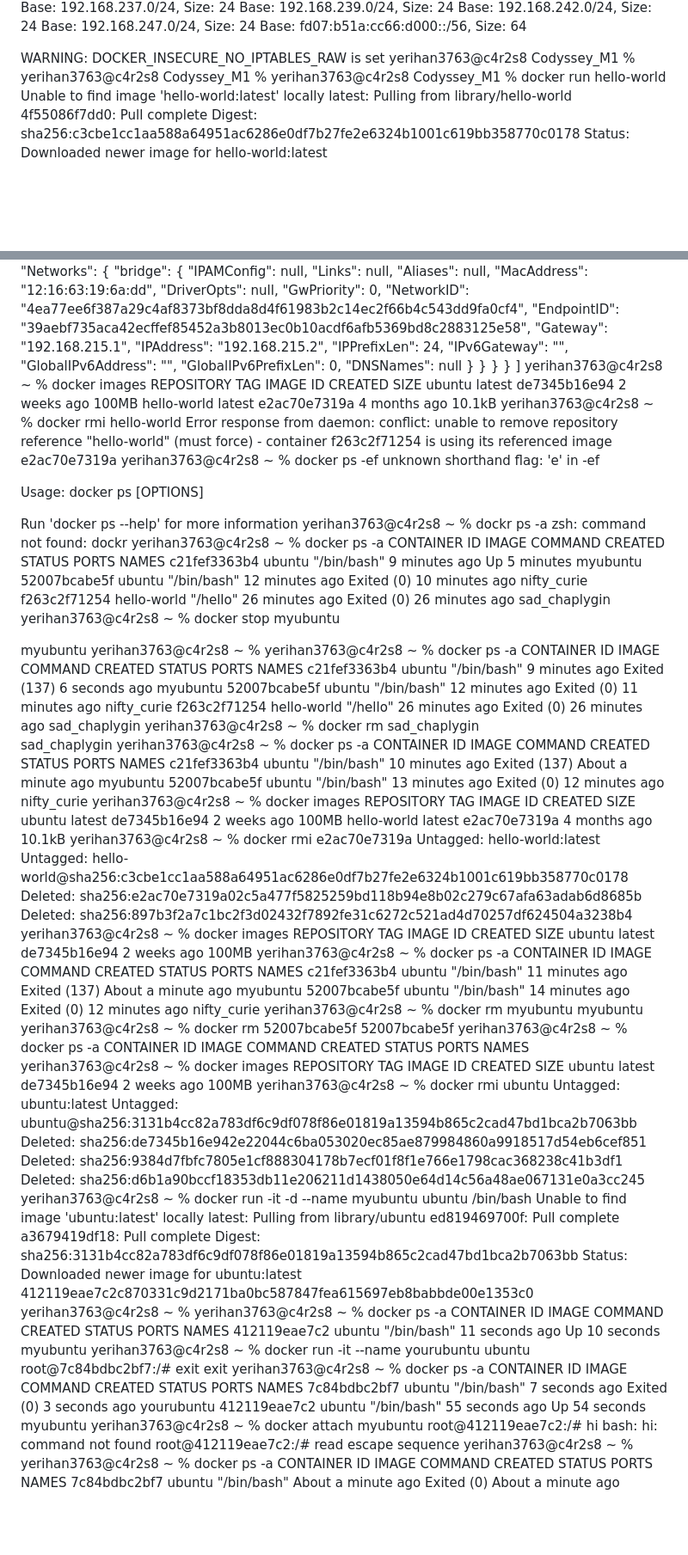
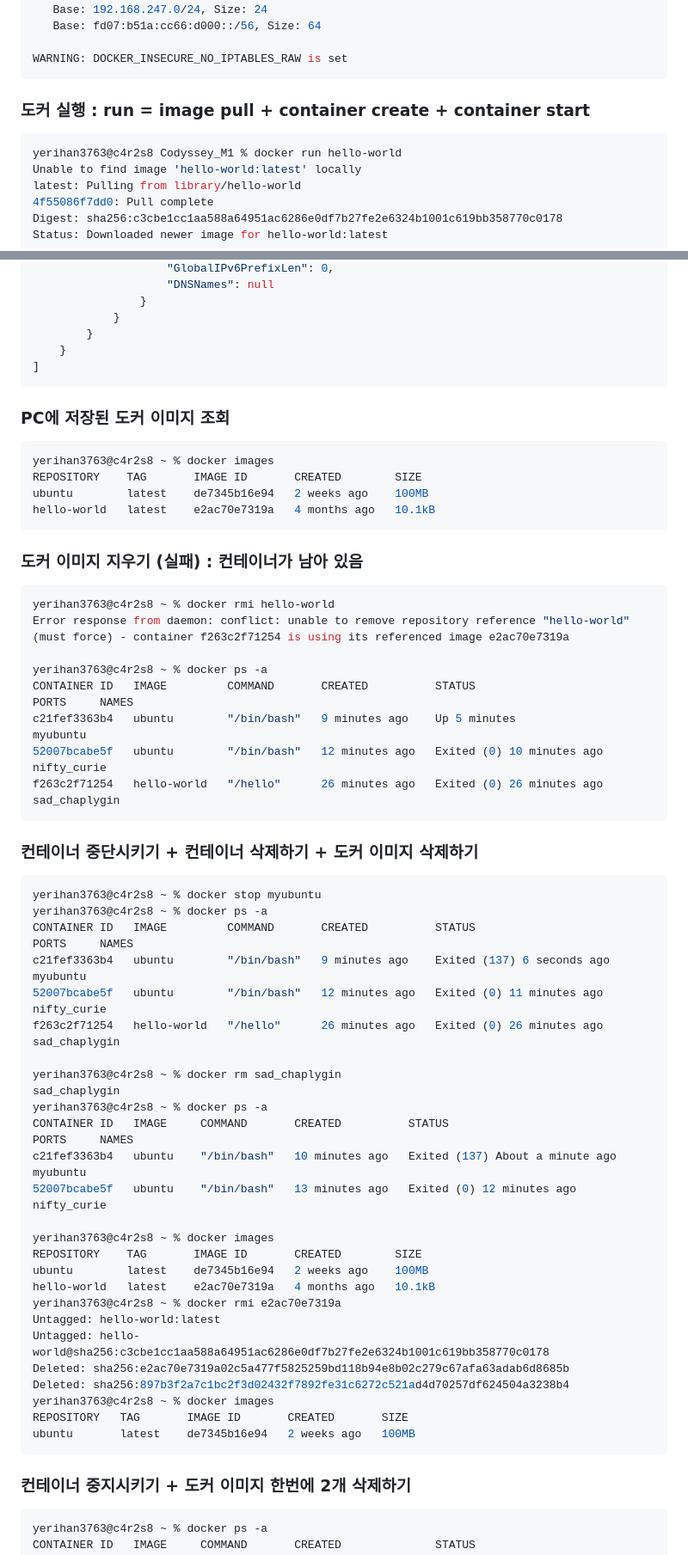
Before and after one commit to yerihanview/Codyssey_M1, a Markdown page: Log_4-2.Docker.md, 2 parts joined by grey strips. Shown at 86% size. GitHub-like rendering; blank space fills up the shorter version.

````diff
--- a/Log_4-2.Docker.md
+++ b/Log_4-2.Docker.md
@@ -112,8 +134,10 @@ Server:
    Base: fd07:b51a:cc66:d000::/56, Size: 64
 
 WARNING: DOCKER_INSECURE_NO_IPTABLES_RAW is set
-yerihan3763@c4r2s8 Codyssey_M1 %
-yerihan3763@c4r2s8 Codyssey_M1 %
+```
+
+### 도커 실행 : run =  image pull + container create + container start
+```css
 yerihan3763@c4r2s8 Codyssey_M1 % docker run hello-world
 Unable to find image 'hello-world:latest' locally
 latest: Pulling from library/hello-world
@@ -790,40 +794,44 @@ yerihan3763@c4r2s8 ~ % docker inspect myubuntu
         }
     }
 ]
+```
+
+### PC에 저장된 도커 이미지 조회
+```css
 yerihan3763@c4r2s8 ~ % docker images
 REPOSITORY    TAG       IMAGE ID       CREATED        SIZE
 ubuntu        latest    de7345b16e94   2 weeks ago    100MB
 hello-world   latest    e2ac70e7319a   4 months ago   10.1kB
+```
+
+### 도커 이미지 지우기 (실패) : 컨테이너가 남아 있음
+```css
 yerihan3763@c4r2s8 ~ % docker rmi hello-world
 Error response from daemon: conflict: unable to remove repository reference "hello-world" (must force) - container f263c2f71254 is using its referenced image e2ac70e7319a
-yerihan3763@c4r2s8 ~ % docker ps -ef
-unknown shorthand flag: 'e' in -ef
 
-Usage:  docker ps [OPTIONS]
-
-Run 'docker ps --help' for more information
-yerihan3763@c4r2s8 ~ % dockr ps -a
-zsh: command not found: dockr
 yerihan3763@c4r2s8 ~ % docker ps -a
 CONTAINER ID   IMAGE         COMMAND       CREATED          STATUS                      PORTS     NAMES
 c21fef3363b4   ubuntu        "/bin/bash"   9 minutes ago    Up 5 minutes                          myubuntu
 52007bcabe5f   ubuntu        "/bin/bash"   12 minutes ago   Exited (0) 10 minutes ago             nifty_curie
 f263c2f71254   hello-world   "/hello"      26 minutes ago   Exited (0) 26 minutes ago             sad_chaplygin
+```
+
+### 컨테이너 중단시키기 + 컨테이너 삭제하기 + 도커 이미지 삭제하기
+```css
 yerihan3763@c4r2s8 ~ % docker stop myubuntu
-
-myubuntu
-yerihan3763@c4r2s8 ~ %
 yerihan3763@c4r2s8 ~ % docker ps -a
 CONTAINER ID   IMAGE         COMMAND       CREATED          STATUS                       PORTS     NAMES
 c21fef3363b4   ubuntu        "/bin/bash"   9 minutes ago    Exited (137) 6 seconds ago             myubuntu
 52007bcabe5f   ubuntu        "/bin/bash"   12 minutes ago   Exited (0) 11 minutes ago              nifty_curie
 f263c2f71254   hello-world   "/hello"      26 minutes ago   Exited (0) 26 minutes ago              sad_chaplygin
+
 yerihan3763@c4r2s8 ~ % docker rm sad_chaplygin
 sad_chaplygin
 yerihan3763@c4r2s8 ~ % docker ps -a
 CONTAINER ID   IMAGE     COMMAND       CREATED          STATUS                            PORTS     NAMES
 c21fef3363b4   ubuntu    "/bin/bash"   10 minutes ago   Exited (137) About a minute ago             myubuntu
 52007bcabe5f   ubuntu    "/bin/bash"   13 minutes ago   Exited (0) 12 minutes ago                   nifty_curie
+
 yerihan3763@c4r2s8 ~ % docker images
 REPOSITORY    TAG       IMAGE ID       CREATED        SIZE
 ubuntu        latest    de7345b16e94   2 weeks ago    100MB
@@ -836,49 +844,10 @@ Deleted: sha256:897b3f2a7c1bc2f3d02432f7892fe31c6272c521ad4d70257df624504a3238b4
 yerihan3763@c4r2s8 ~ % docker images
 REPOSITORY   TAG       IMAGE ID       CREATED       SIZE
 ubuntu       latest    de7345b16e94   2 weeks ago   100MB
-yerihan3763@c4r2s8 ~ % docker ps -a
-CONTAINER ID   IMAGE     COMMAND       CREATED          STATUS                            PORTS     NAMES
-c21fef3363b4   ubuntu    "/bin/bash"   11 minutes ago   Exited (137) About a minute ago             myubuntu
-52007bcabe5f   ubuntu    "/bin/bash"   14 minutes ago   Exited (0) 12 minutes ago                   nifty_curie
-yerihan3763@c4r2s8 ~ % docker rm myubuntu
-myubuntu
-yerihan3763@c4r2s8 ~ % docker rm 52007bcabe5f
-52007bcabe5f
-yerihan3763@c4r2s8 ~ % docker ps -a
-CONTAINER ID   IMAGE     COMMAND   CREATED   STATUS    PORTS     NAMES
-yerihan3763@c4r2s8 ~ % docker images
-REPOSITORY   TAG       IMAGE ID       CREATED       SIZE
-ubuntu       latest    de7345b16e94   2 weeks ago   100MB
-yerihan3763@c4r2s8 ~ % docker rmi ubuntu
-Untagged: ubuntu:latest
-Untagged: ubuntu@sha256:3131b4cc82a783df6c9df078f86e01819a13594b865c2cad47bd1bca2b7063bb
-Deleted: sha256:de7345b16e942e22044c6ba053020ec85ae879984860a9918517d54eb6cef851
-Deleted: sha256:9384d7fbfc7805e1cf888304178b7ecf01f8f1e766e1798cac368238c41b3df1
-Deleted: sha256:d6b1a90bccf18353db11e206211d1438050e64d14c56a48ae067131e0a3cc245
-yerihan3763@c4r2s8 ~ % docker run -it -d --name myubuntu ubuntu /bin/bash
-Unable to find image 'ubuntu:latest' locally
-latest: Pulling from library/ubuntu
-ed819469700f: Pull complete
-a3679419df18: Pull complete
-Digest: sha256:3131b4cc82a783df6c9df078f86e01819a13594b865c2cad47bd1bca2b7063bb
-Status: Downloaded newer image for ubuntu:latest
-412119eae7c2c870331c9d2171ba0bc587847fea615697eb8babbde00e1353c0
-yerihan3763@c4r2s8 ~ %
-yerihan3763@c4r2s8 ~ % docker ps -a
-CONTAINER ID   IMAGE     COMMAND       CREATED          STATUS          PORTS     NAMES
-412119eae7c2   ubuntu    "/bin/bash"   11 seconds ago   Up 10 seconds             myubuntu
-yerihan3763@c4r2s8 ~ % docker run -it --name yourubuntu ubuntu
-root@7c84bdbc2bf7:/# exit
-exit
-yerihan3763@c4r2s8 ~ % docker ps -a
-CONTAINER ID   IMAGE     COMMAND       CREATED          STATUS                     PORTS     NAMES
-7c84bdbc2bf7   ubuntu    "/bin/bash"   7 seconds ago    Exited (0) 3 seconds ago             yourubuntu
-412119eae7c2   ubuntu    "/bin/bash"   55 seconds ago   Up 54 seconds                        myubuntu
-yerihan3763@c4r2s8 ~ % docker attach myubuntu
-root@412119eae7c2:/# hi
-bash: hi: command not found
-root@412119eae7c2:/# read escape sequence
-yerihan3763@c4r2s8 ~ %
+```
+
+### 컨테이너 중지시키기 + 도커 이미지 한번에 2개 삭제하기
+```css
 yerihan3763@c4r2s8 ~ % docker ps -a
 CONTAINER ID   IMAGE     COMMAND       CREATED              STATUS                          PORTS     NAMES
 7c84bdbc2bf7   ubuntu    "/bin/bash"   About a minute ago   Exited (0) About a minute ago             yourubuntu
````
Also changed, not shown: other parts of Log_4-2.Docker.md (+82 -116 lines).
